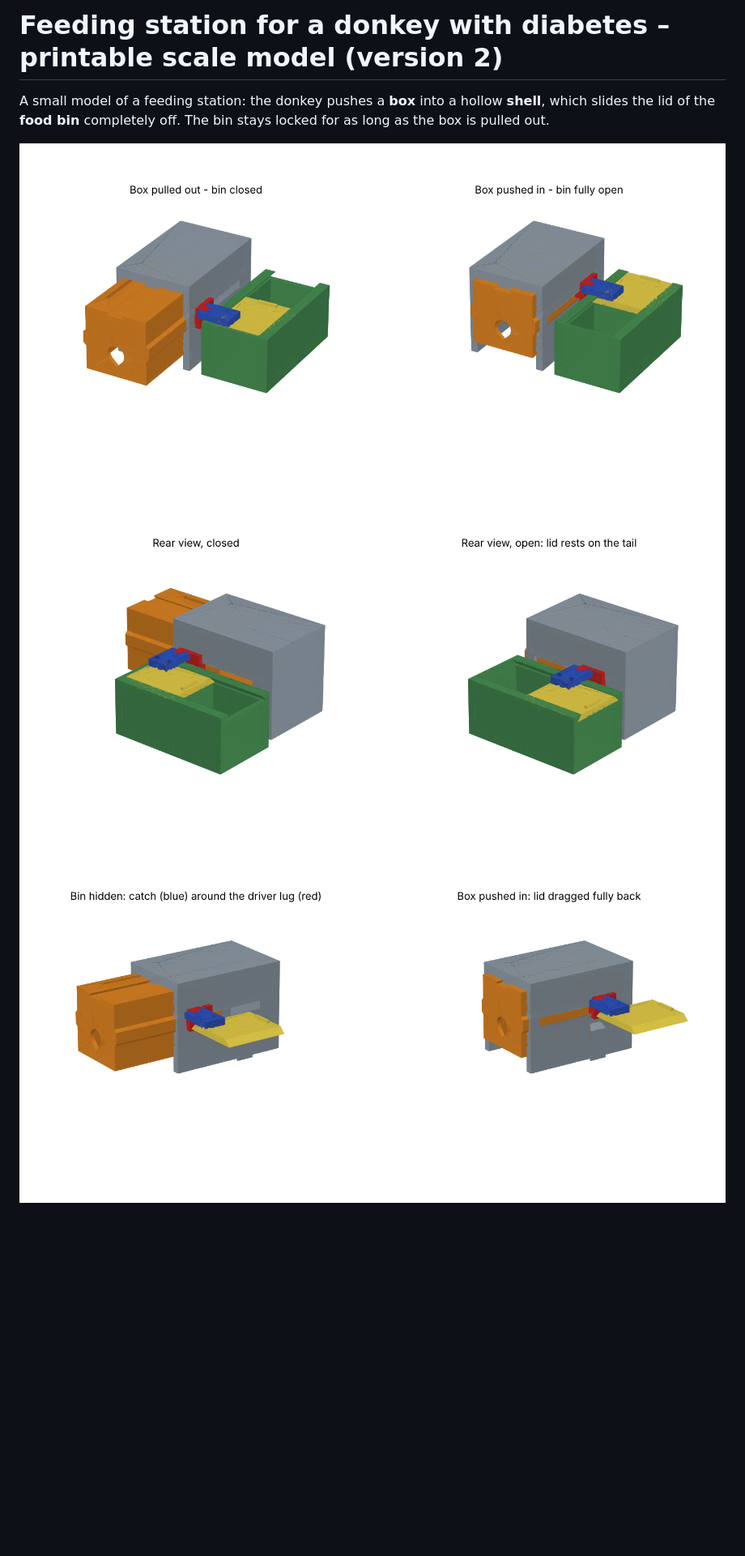
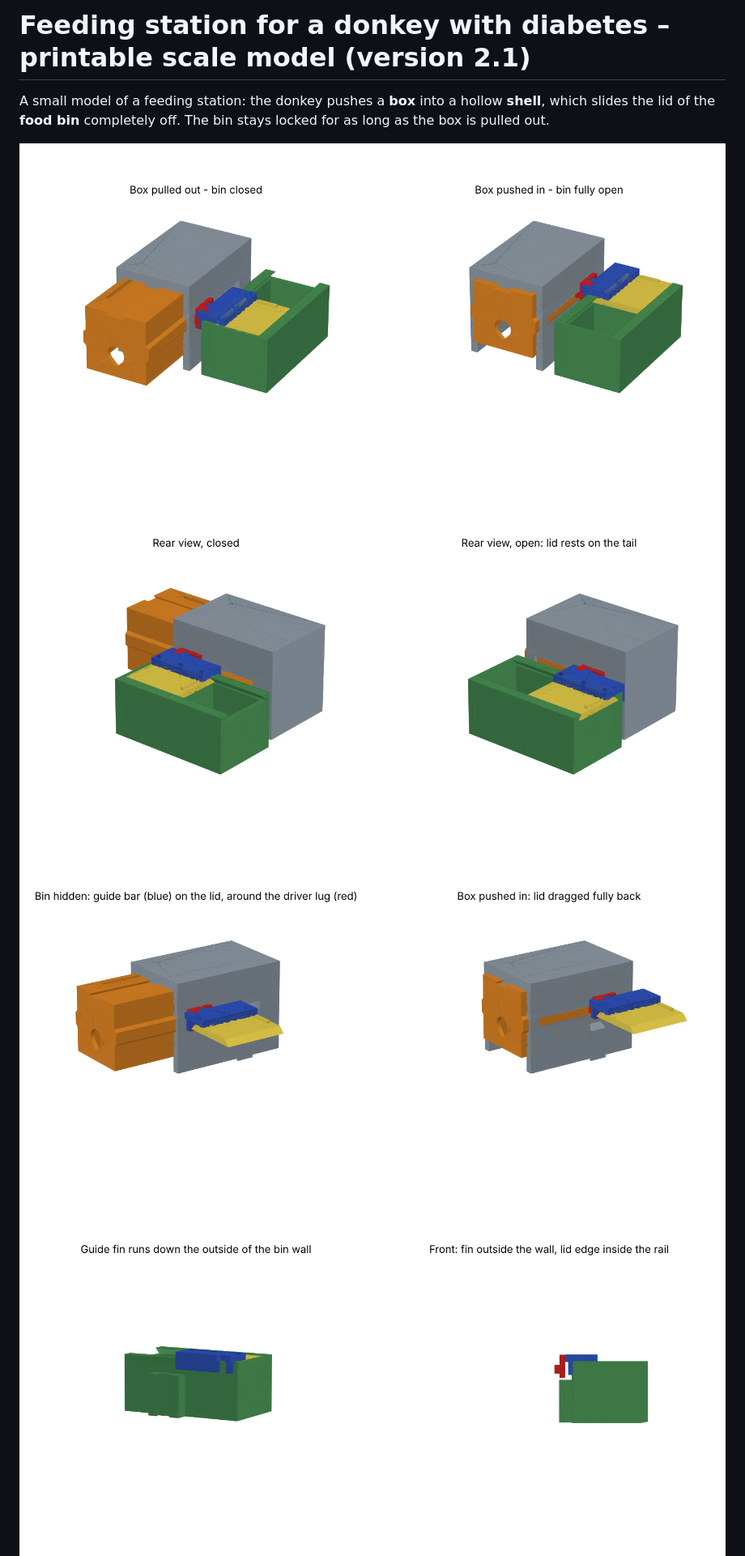
Before and after one commit to rhijnvanderweel-art/O-en-o-suikerziekte-3d-model, a Markdown page: README.md, the part around one of its changes. Shown at 81% size. Drawn GitHub-style; pictures changed too: images/back_side.png, images/guide.png (added), images/mechanism.png; blank space fills up the shorter version.

```diff
--- a/README.md
+++ b/README.md
@@ -1,4 +1,4 @@
-# Feeding station for a donkey with diabetes – printable scale model (version 2)
+# Feeding station for a donkey with diabetes – printable scale model (version 2.1)
 
 A small model of a feeding station: the donkey pushes a **box** into a hollow
 **shell**, which slides the lid of the **food bin** completely off. The bin stays
@@ -7,6 +7,7 @@ locked for as long as the box is pulled out.
 ![overview](images/overview.png)
 ![rear](images/back_side.png)
 ![mechanism](images/mechanism.png)
+![guide](images/guide.png)
 ![front](images/front_low.png)
 
 Overall size: **163 mm wide × 193 mm deep × 90 mm high** (limit 200 × 200 × 150),
```
Also changed, not shown: other parts of README.md (+19 -9 lines), images/front_low.png, images/top.png, 6 other files.
